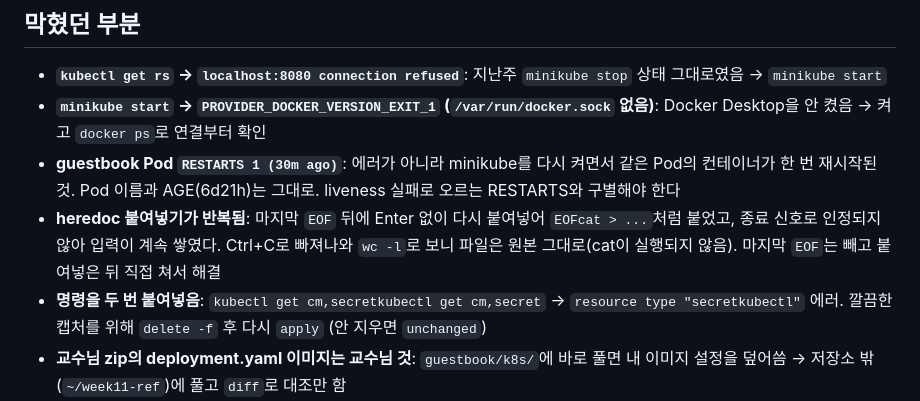
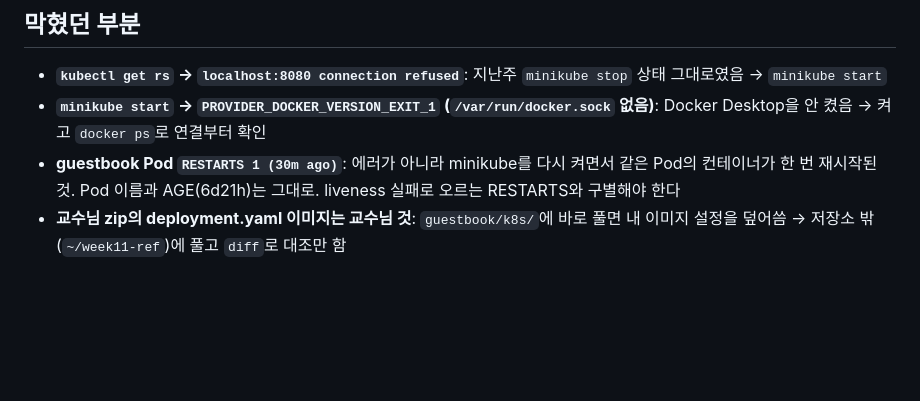
Before and after one commit to Kimsuhwan1019/devops, a Markdown page: week11/README.md, the part around the change. Rendered like a GitHub page; blank space fills up the shorter version.

Commit message:
docs: week11 README 다듬기 (#29)

```diff
--- a/week11/README.md
+++ b/week11/README.md
@@ -206,8 +206,6 @@ Pod에 문제가 생기면 바로 고치려 하지 말고, **get → describe
 - **`kubectl get rs` → `localhost:8080 connection refused`**: 지난주 `minikube stop` 상태 그대로였음 → `minikube start`
 - **`minikube start` → `PROVIDER_DOCKER_VERSION_EXIT_1` (`/var/run/docker.sock` 없음)**: Docker Desktop을 안 켰음 → 켜고 `docker ps`로 연결부터 확인
 - **guestbook Pod `RESTARTS 1 (30m ago)`**: 에러가 아니라 minikube를 다시 켜면서 같은 Pod의 컨테이너가 한 번 재시작된 것. Pod 이름과 AGE(6d21h)는 그대로. liveness 실패로 오르는 RESTARTS와 구별해야 한다
-- **heredoc 붙여넣기가 반복됨**: 마지막 `EOF` 뒤에 Enter 없이 다시 붙여넣어 `EOFcat > ...`처럼 붙었고, 종료 신호로 인정되지 않아 입력이 계속 쌓였다. Ctrl+C로 빠져나와 `wc -l`로 보니 파일은 원본 그대로(cat이 실행되지 않음). 마지막 `EOF`는 빼고 붙여넣은 뒤 직접 쳐서 해결
-- **명령을 두 번 붙여넣음**: `kubectl get cm,secretkubectl get cm,secret` → `resource type "secretkubectl"` 에러. 깔끔한 캡처를 위해 `delete -f` 후 다시 `apply` (안 지우면 `unchanged`)
 - **교수님 zip의 deployment.yaml 이미지는 교수님 것**: `guestbook/k8s/`에 바로 풀면 내 이미지 설정을 덮어씀 → 저장소 밖(`~/week11-ref`)에 풀고 `diff`로 대조만 함
 - **CHANGE-CAUSE가 새 버전에 복사됨**: Deployment에 단 메모가 apply·restart·patch로 생긴 새 REVISION에 그대로 붙는다 → 매번 `annotate ... --overwrite`로 고침
 - **`kubectl edit` 후 파일과 클러스터가 달라짐**: 나중에 누가 `apply -f configmap.yaml`을 하면 초록으로 돌아간다 → 파일도 고쳐서 맞춤
```
